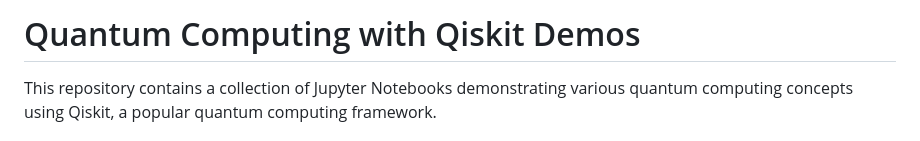
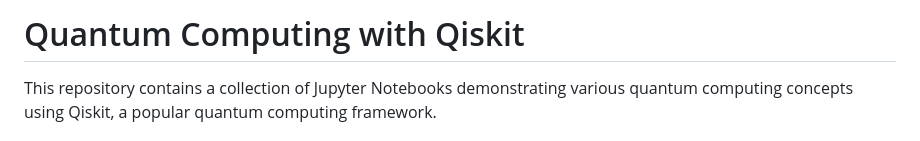
Before and after one commit to minnukota381/Quantum-Computing-Qiskit, a Markdown page: README.md, the part around the change. Drawn GitHub-style.

```diff
--- a/README.md
+++ b/README.md
@@ -1,5 +1,5 @@
 
-# Quantum Computing with Qiskit Demos
+# Quantum Computing with Qiskit
 
 This repository contains a collection of Jupyter Notebooks demonstrating various quantum computing concepts using Qiskit, a popular quantum computing framework.
 
```
